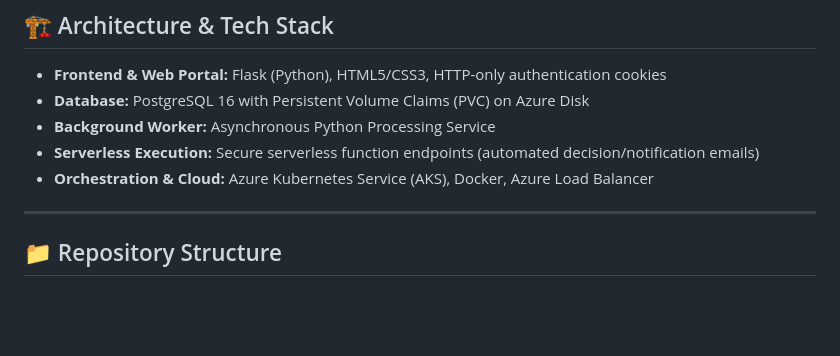
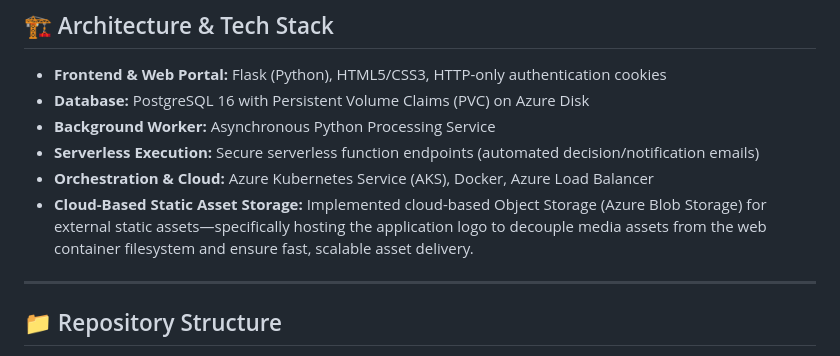
Before and after one commit to OussMz/FlySO-Project, a Markdown page: README.md, the part around the change. Drawn GitHub-style; blank space fills up the shorter version.

```diff
--- a/README.md
+++ b/README.md
@@ -19,6 +19,8 @@ The application is deployed on **Azure Kubernetes Service (AKS)** using containe
 * **Background Worker:** Asynchronous Python Processing Service
 * **Serverless Execution:** Secure serverless function endpoints (automated decision/notification emails)
 * **Orchestration & Cloud:** Azure Kubernetes Service (AKS), Docker, Azure Load Balancer
+* **Cloud-Based Static Asset Storage:**
+   Implemented cloud-based Object Storage (Azure Blob Storage) for external static assets—specifically hosting the application logo to decouple media assets from the web container filesystem and ensure fast, scalable asset delivery.
 
 ---
 
```
